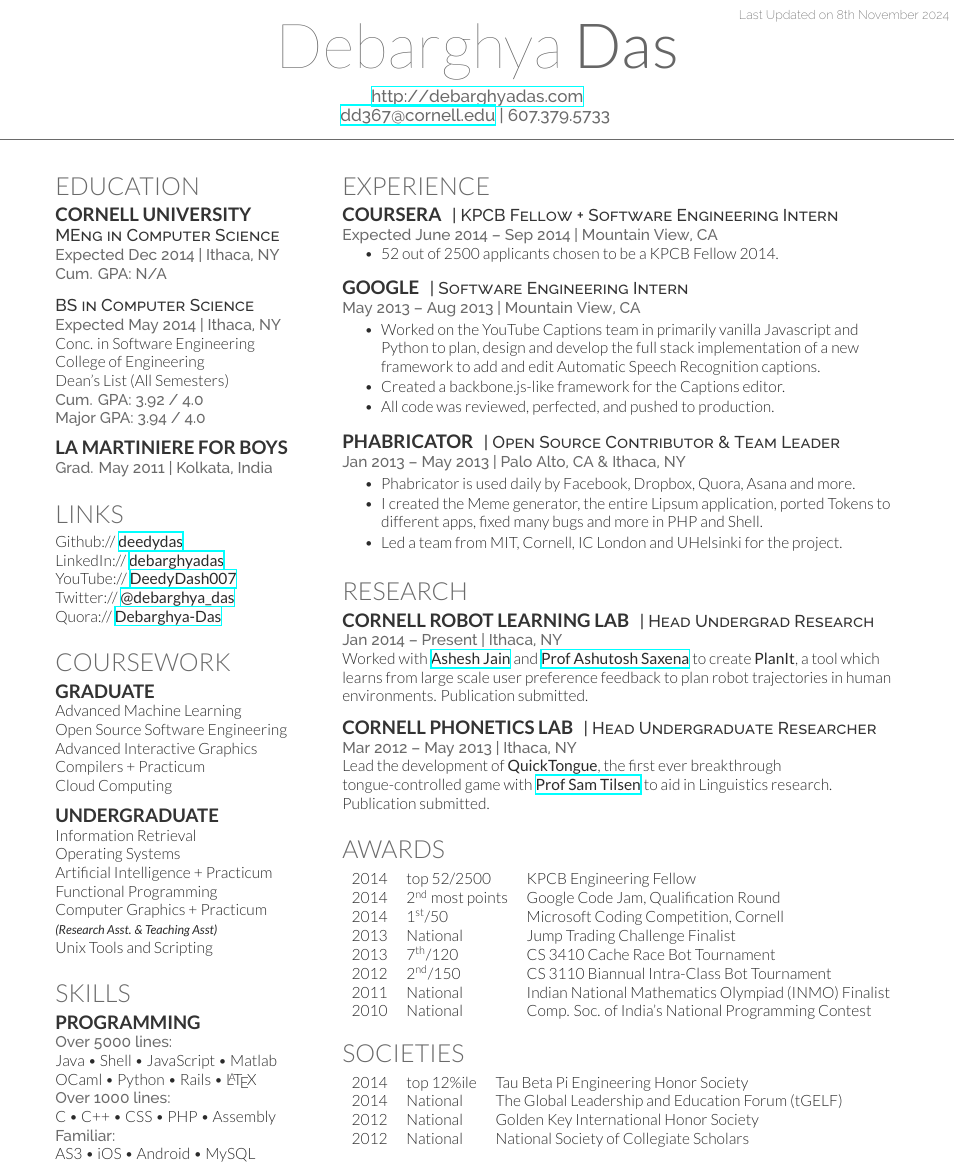
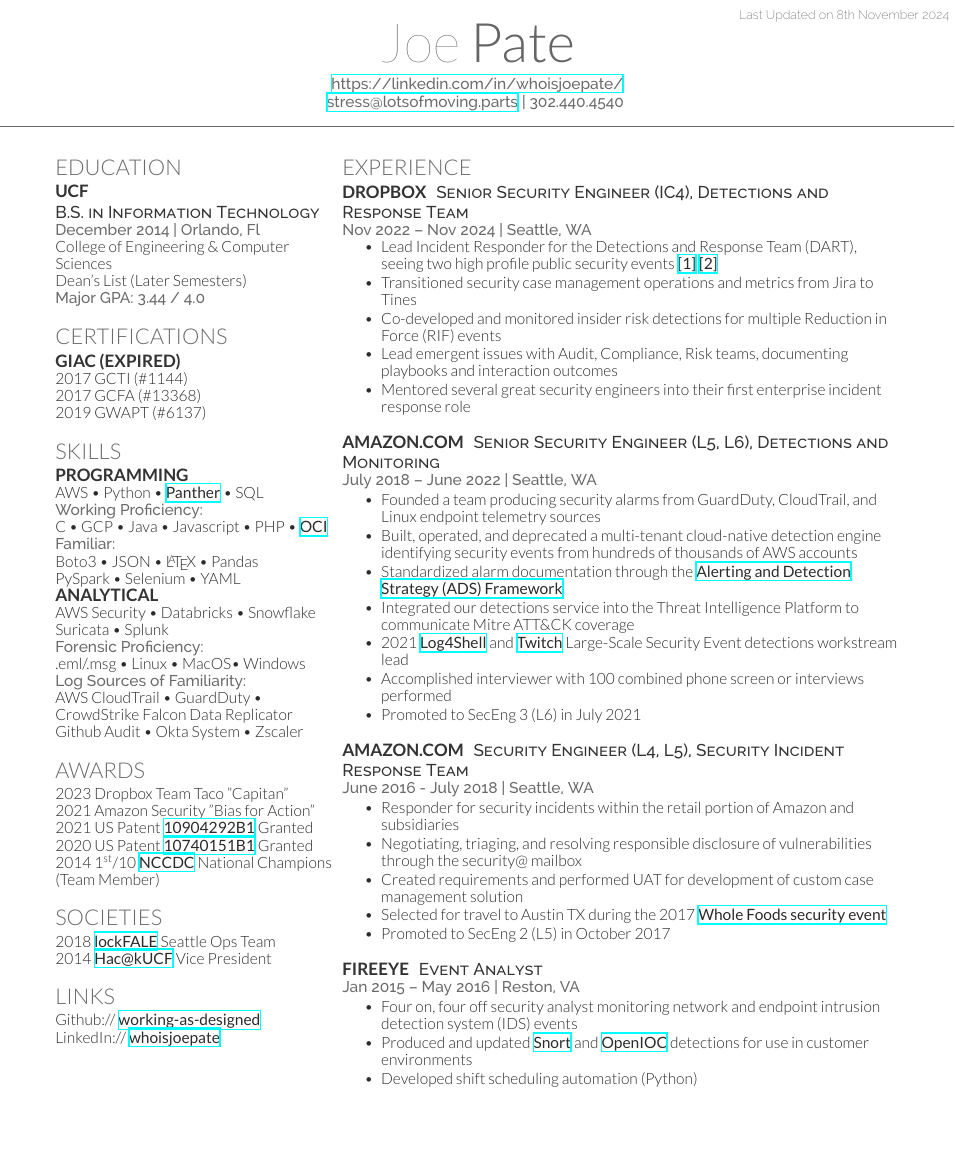
Before and after one commit to working-as-designed/template-cv-deedy, a LaTeX CV (cv.tex, which reads deedy-resume.cls): part of the page, cut so that both start at the same text, the shorter picture padded with empty space. Compiled offline with XeLaTeX.

Commit message:
Fresh coat of paint on the existing template

```diff
--- a/cv.tex
+++ b/cv.tex
@@ -29,9 +33,9 @@
 
 \lastupdated % Print the Last Updated text at the top right
 
-\namesection{Debarghya}{Das}{ % Your name
-\urlstyle{same}\url{http://debarghyadas.com} \\ % Your website, LinkedIn profile or other web address
-\href{mailto:dd367@cornell.edu}{dd367@cornell.edu} | 607.379.5733 % Your contact information
+\namesection{Joe}{Pate}{ % Your name
+\urlstyle{same}\url{https://linkedin.com/in/whoisjoepate/} \\ % Your website, LinkedIn profile or other web address
+\href{mailto:stress@lotsofmoving.parts}{stress@lotsofmoving.parts} | 302.440.4540 % Your contact information
 }
 
 %----------------------------------------------------------------------------------------
@@ -45,29 +49,73 @@
 %------------------------------------------------
 
 \section{Education}
-
-\subsection{Cornell University}
-
-\descript{MEng in Computer Science}
-\location{Expected Dec 2014 | Ithaca, NY \\ Cum. GPA: N/A}
+\subsection{UCF}
+\descript{B.S. in Information Technology}
+\location{December 2014 | Orlando, Fl}
+College of Engineering \& Computer Sciences\\
+Dean's List (Later Semesters) \\
+\location{Major GPA: 3.44 / 4.0}
 
 \sectionspace % Some whitespace after the section
 
-\descript{BS in Computer Science}
-\location{Expected May 2014 | Ithaca, NY}
-Conc. in Software Engineering \\
-College of Engineering \\
-Dean's List (All Semesters) \\
-\location{ Cum. GPA: 3.92 / 4.0 \\
-Major GPA: 3.94 / 4.0}
+
+%------------------------------------------------
+% Certifications
+%------------------------------------------------
+
+\section{Certifications}
+\subsection{GIAC (Expired)}
+2017 GCTI (\#1144) \\
+2017 GCFA (\#13368) \\
+2019 GWAPT (\#6137) \\
+\sectionspace % Some whitespace after the section
+
+%------------------------------------------------
+% Skills
+%------------------------------------------------
+
+\section{Skills}
+
+\subsection{Programming}
+AWS \textbullet{} Python \textbullet{} \textbf{\href{https://docs.panther.com/}{Panther}} \textbullet{} SQL \\
+\location{Working Proficiency:}
+C \textbullet{} GCP \textbullet{} Java \textbullet{} Javascript \textbullet{} PHP \textbullet{} \textbf{\href{https://www.oracle.com/cloud/}{OCI}} \\
+\location{Familiar:}
+Boto3 \textbullet{} JSON \textbullet{} \LaTeX\ \textbullet{} Pandas \\
+PySpark \textbullet{} Selenium \textbullet{} YAML \\
+
+\subsection{Analytical}
+AWS Security \textbullet{} Databricks \textbullet {} Snowflake \\
+Suricata \textbullet{} Splunk\\
+\location{Forensic Proficiency:}
+.eml/.msg \textbullet{} Linux \textbullet{} MacOS\textbullet{} Windows \\
+\location{Log Sources of Familiarity:}
+AWS CloudTrail \textbullet{} GuardDuty \textbullet{} CrowdStrike Falcon Data Replicator \\
+Github Audit \textbullet{} Okta System \textbullet{} Zscaler \\
+
+\sectionspace % Some whitespace after the section
+
+
+%------------------------------------------------
+% Awards
+%------------------------------------------------
+
+\section{Awards}
+2023 Dropbox Team Taco "Capitan" \\
+2021 Amazon Security ”Bias for Action” \\
+2021 US Patent \textbf{\href{https://patents.google.com/patent/US10904292B1/en}{10904292B1}} Granted \\
+2020 US Patent \textbf{\href{https://patents.google.com/patent/US10740151B1/en}{10740151B1}} Granted \\
+2014 1\textsuperscript{st}/10 \textbf{\href{https://www.nationalccdc.org/}{NCCDC}} National Champions (Team Member) \\
 
 \sectionspace % Some whitespace after the section
 
 %------------------------------------------------
+% Societies
+%------------------------------------------------
 
-\subsection{La Martiniere for Boys}
-
-\location{Grad. May 2011 | Kolkata, India}
+\section{Societies}
+2018 \textbf{\href{https://github.com/lockfale}{lockFALE}} Seattle Ops Team \\
+2014 \textbf{\href{https://www.hackucf.org/}{Hac@kUCF}} Vice President \\
 
 \sectionspace % Some whitespace after the section
 
@@ -77,59 +125,8 @@
 
 \section{Links}
 
-Github:// \href{https://github.com/deedydas}{\bf deedydas} \\
-LinkedIn:// \href{https://www.linkedin.com/in/debarghyadas}{\bf debarghyadas} \\
-YouTube:// \href{https://www.youtube.com/user/DeedyDash007}{\bf DeedyDash007} \\
-Twitter:// \href{https://twitter.com/debarghya_das}{\bf @debarghya\_das} \\
-Quora:// \href{https://www.quora.com/Debarghya-Das}{\bf Debarghya-Das}
-
-\sectionspace % Some whitespace after the section
-
-%------------------------------------------------
-% Coursework
-%------------------------------------------------
-
-\section{Coursework}
-
-\subsection{Graduate}
-
-Advanced Machine Learning \\
-Open Source Software Engineering \\
-Advanced Interactive Graphics \\
-Compilers + Practicum \\
-Cloud Computing
-
-\sectionspace % Some whitespace after the section
-
-%------------------------------------------------
-
-\subsection{Undergraduate}
-
-Information Retrieval \\
-Operating Systems \\
-Artificial Intelligence + Practicum \\
-Functional Programming \\
-Computer Graphics + Practicum \\
-{\footnotesize \textit{\textbf{(Research Asst. \& Teaching Asst) }}} \\
-Unix Tools and Scripting
-
-\sectionspace % Some whitespace after the section
-
-%------------------------------------------------
-% Skills
-%------------------------------------------------
-
-\section{Skills}
-
-\subsection{Programming}
-
-\location{Over 5000 lines:}
-Java \textbullet{} Shell \textbullet{} JavaScript \textbullet{} Matlab \\
-OCaml \textbullet{} Python \textbullet{} Rails \textbullet{} \LaTeX\ \\
-\location{Over 1000 lines:}
-C \textbullet{} C++ \textbullet{} CSS \textbullet{} PHP \textbullet{} Assembly \\
-\location{Familiar:}
-AS3 \textbullet{} iOS \textbullet{} Android \textbullet{} MySQL
+Github:// \href{https://github.com/working-as-designed}{\bf working-as-designed} \\
+LinkedIn:// \href{https://linkedin.com/in/whoisjoepate/}{\bf whoisjoepate} \\
 
 \sectionspace % Some whitespace after the section
 
@@ -150,102 +147,70 @@
 
 \section{Experience}
 
-\runsubsection{Coursera}
-\descript{| KPCB Fellow + Software Engineering Intern}
+\runsubsection{Dropbox}
+\descript{Senior Security Engineer (IC4), Detections and Response Team}
 
-\location{Expected June 2014 – Sep 2014 | Mountain View, CA}
+\location{Nov 2022 – Nov 2024 | Seattle, WA}
 \vspace{\topsep} % Hacky fix for awkward extra vertical space
 \begin{tightitemize}
-\item 52 out of 2500 applicants chosen to be a KPCB Fellow 2014.
+\item Lead Incident Responder for the Detections and Response Team (DART), seeing two high profile public security events \textbf{\href{https://dropbox.tech/security/changing-how-we-identify-malicious-urls-in-shared-documents}{[1]}} \textbf{\href{https://sign.dropbox.com/blog/a-recent-security-incident-involving-dropbox-sign}{[2]}}
+\item Transitioned security case management operations and metrics from Jira to Tines
+\item Co-developed and monitored insider risk detections for multiple Reduction in Force (RIF) events
+\item Lead emergent issues with Audit, Compliance, Risk teams, documenting playbooks and interaction outcomes
+\item Mentored several great security engineers into their first enterprise incident response role
 \end{tightitemize}
 
 \sectionspace % Some whitespace after the section
 
 %------------------------------------------------
 
-\runsubsection{Google}
-\descript{| Software Engineering Intern}
+\runsubsection{Amazon.com}
+\descript{Senior Security Engineer (L5, L6), Detections and Monitoring}
 
-\location{May 2013 – Aug 2013 | Mountain View, CA}
+\location{July 2018 – June 2022 | Seattle, WA}
 \begin{tightitemize}
-\item Worked on the YouTube Captions team in primarily vanilla Javascript and Python to plan, design and develop the full stack implementation of a new framework to add and edit Automatic Speech Recognition captions.
-\item Created a backbone.js-like framework for the Captions editor.
-\item All code was reviewed, perfected, and pushed to production.
+\item Founded a team producing security alarms from GuardDuty, CloudTrail, and Linux endpoint telemetry sources
+\item Built, operated, and deprecated a multi-tenant cloud-native detection engine identifying security events from hundreds of thousands of AWS accounts
+\item Standardized alarm documentation through the \textbf{\href{https://blog.palantir.com/alerting-and-detection-strategy-framework-52dc33722df2}{Alerting and Detection Strategy (ADS) Framework}}
+\item Integrated our detections service into the Threat Intelligence Platform to communicate Mitre ATT\&CK coverage
+\item 2021 \textbf{\href{https://en.wikipedia.org/wiki/Log4Shell}{Log4Shell}} and \textbf{\href{https://www.wired.com/story/devastating-twitch-hack-sends-streamers-reeling/}{Twitch}} Large-Scale Security Event detections workstream lead
+\item Accomplished interviewer with 100 combined phone screen or interviews performed
+\item Promoted to SecEng 3 (L6) in July 2021
 \end{tightitemize}
 
 \sectionspace % Some whitespace after the section
 
 %------------------------------------------------
 
-\runsubsection{Phabricator}
-\descript{| Open Source Contributor \& Team Leader}
+\runsubsection{Amazon.com}
+\descript{Security Engineer (L4, L5), Security Incident Response Team}
 
-\location{Jan 2013 – May 2013 | Palo Alto, CA \& Ithaca, NY}
+\location{June 2016 - July 2018  | Seattle, WA}
 \begin{tightitemize}
-\item Phabricator is used daily by Facebook, Dropbox, Quora, Asana and more.
-\item I created the Meme generator, the entire Lipsum application, ported Tokens to different apps, fixed many bugs and more in PHP and Shell.
-\item Led a team from MIT, Cornell, IC London and UHelsinki for the project.
+\item Responder for security incidents within the retail portion of Amazon and subsidiaries
+\item Negotiating, triaging, and resolving responsible disclosure of vulnerabilities through the security@ mailbox
+\item Created requirements and performed UAT for development of custom case management solution
+\item Selected for travel to Austin TX during the 2017 \textbf{\href{https://www.washingtonpost.com/local/whole-foods-reports-customer-credit-card-breach-at-58-locations/2017/10/04/594a056e-a884-11e7-94ce-4f901ed36a82_story.html}{Whole Foods security event}}
+\item Promoted to SecEng 2 (L5) in October 2017
 \end{tightitemize}
 
 \sectionspace % Some whitespace after the section
 
 %------------------------------------------------
-% Research
-%------------------------------------------------
 
-\section{Research}
+\runsubsection{FireEye}
+\descript{Event Analyst}
 
-\runsubsection{Cornell Robot Learning Lab}
-\descript{| Head Undergrad Research}
-
-\location{Jan 2014 – Present | Ithaca, NY}
-Worked with \textbf{\href{http://www.cs.cornell.edu/~ashesh/}{Ashesh Jain}} and \textbf{\href{http://www.cs.cornell.edu/~asaxena/}{Prof Ashutosh Saxena}} to create \textbf{PlanIt}, a tool which learns from large scale user preference feedback to plan robot trajectories in human environments. Publication submitted.
+\location{Jan 2015 – May 2016 | Reston, VA}
+\begin{tightitemize}
+\item Four on, four off security analyst monitoring network and endpoint intrusion detection system (IDS) events
+\item Produced and updated \textbf{\href{https://www.snort.org/}{Snort}} and \textbf{\href{https://github.com/fireeye/OpenIOC_1.1}{OpenIOC}} detections for use in customer environments
+\item Developed shift scheduling automation (Python)
+\end{tightitemize}
 
 \sectionspace % Some whitespace after the section
 
-%------------------------------------------------
 
-\runsubsection{Cornell Phonetics Lab}
-\descript{| Head Undergraduate Researcher}
-
-\location{Mar 2012 – May 2013 | Ithaca, NY}
-Lead the development of \textbf{QuickTongue}, the first ever breakthrough tongue-controlled game with \textbf{\href{http://conf.ling.cornell.edu/~tilsen/}{Prof Sam Tilsen}} to aid in Linguistics research. Publication submitted.
-
-\sectionspace % Some whitespace after the section
-
-%------------------------------------------------
-% Awards
-%------------------------------------------------
-
-\section{Awards}
-
-\begin{tabular}{rll}
-2014	 & top 52/2500 & KPCB Engineering Fellow\\
-2014	 & 2\textsuperscript{nd} most points & Google Code Jam, Qualification Round\\
-2014	 & 1\textsuperscript{st}/50 & Microsoft Coding Competition, Cornell\\
-2013	 & National & Jump Trading Challenge Finalist\\
-2013 & 7\textsuperscript{th}/120 & CS 3410 Cache Race Bot Tournament \\
-2012 & 2\textsuperscript{nd}/150 & CS 3110 Biannual Intra-Class Bot Tournament \\
-2011 & National & Indian National Mathematics Olympiad (INMO) Finalist \\
-2010 & National & Comp. Soc. of India's National Programming Contest\\
-\end{tabular}
-
-\sectionspace % Some whitespace after the section
-
-%------------------------------------------------
-% Societies
-%------------------------------------------------
-
-\section{Societies}
-
-\begin{tabular}{rll}
-2014 & top 12\%ile & Tau Beta Pi Engineering Honor Society\\
-2014 & National & The Global Leadership and Education Forum (tGELF)\\
-2012 & National & Golden Key International Honor Society\\
-2012 & National & National Society of Collegiate Scholars\\
-\end{tabular}
-
-\sectionspace % Some whitespace after the section
 
 %----------------------------------------------------------------------------------------
 
--- a/deedy-resume.cls
+++ b/deedy-resume.cls
@@ -53,13 +53,13 @@
 
 \newcommand{\namesection}[3]{ % Defines the command for the main heading
 \centering{ % Center the name
-\fontsize{40pt}{60pt} % Font size
+\fontsize{35pt}{52pt} % Font size
 \fontspec[Path = fonts/lato/]{Lato-Hai}\selectfont #1 % First name font
 \fontspec[Path = fonts/lato/]{Lato-Lig}\selectfont #2 % Last name font
 } \\[5pt] % Whitespace between the name and contact information
 \centering{ % Center the contact information
 \color{headings} % Use the headings color
-\fontspec[Path = fonts/raleway/]{Raleway-Medium}\fontsize{11pt}{14pt}\selectfont #3} % Contact information font
+\fontspec[Path = fonts/raleway/]{Raleway-Medium}\fontsize{10pt}{12pt}\selectfont #3} % Contact information font
 \noindent\makebox[\linewidth]{\color{headings}\rule{\paperwidth}{0.4pt}} % Horizontal rule
 \vspace{-5pt} % Reduce whitespace after the rule slightly
 }
@@ -75,19 +75,19 @@
 \newcommand{\sectionspace}{\vspace{8pt}} % Defines a command to add a set amount of space after sections and subsections
 
 \titleformat{\section}{ % Customize the large section titles
-\color{headings}\scshape\fontspec[Path = fonts/lato/]{Lato-Lig}\fontsize{16pt}{24pt}\selectfont \raggedright\uppercase}{}{0em}{}
+\color{headings}\scshape\fontspec[Path = fonts/lato/]{Lato-Lig}\fontsize{14pt}{18pt}\selectfont \raggedright\uppercase}{}{0em}{}
 
 \titleformat{\subsection}{ % Customize the subsections and places worked/studied titles
-\color{subheadings}\fontspec[Path = fonts/lato/]{Lato-Bol}\fontsize{12pt}{12pt}\selectfont\bfseries\uppercase}{}{0em}{}
+\color{subheadings}\fontspec[Path = fonts/lato/]{Lato-Bol}\fontsize{11pt}{11pt}\selectfont\bfseries\uppercase}{}{0em}{}
 
 \newcommand{\runsubsection}[1]{ % Used for creating subsections where a description is required on the same line
-\color{subheadings}\fontspec[Path = fonts/lato/]{Lato-Bol}\fontsize{12pt}{12pt}\selectfont\bfseries\uppercase {#1} \normalfont}
+\color{subheadings}\fontspec[Path = fonts/lato/]{Lato-Bol}\fontsize{11pt}{11pt}\selectfont\bfseries\uppercase {#1} \normalfont}
 
 \newcommand{\descript}[1]{ % Used for describing the subsection either on the same line or underneath
 \color{subheadings}\raggedright\scshape\fontspec[Path = fonts/raleway/]{Raleway-Medium}\fontsize{11pt}{13pt}\selectfont {#1 \\} \normalfont}
 
 \newcommand{\location}[1]{ % Used for specifying a duration and/or location under a subsection
-\color{headings}\raggedright\fontspec[Path = fonts/raleway/]{Raleway-Medium}\fontsize{10pt}{12pt}\selectfont {#1\\} \normalfont}
+\color{headings}\raggedright\fontspec[Path = fonts/raleway/]{Raleway-Medium}\fontsize{10pt}{11pt}\selectfont {#1\\} \normalfont}
 
 %----------------------------------------------------------------------------------------
 %	SECTION TITLE STYLING AND SPACING
```
Also changed, not shown: cv.pdf (added), cv.tex (4 more changed lines).
